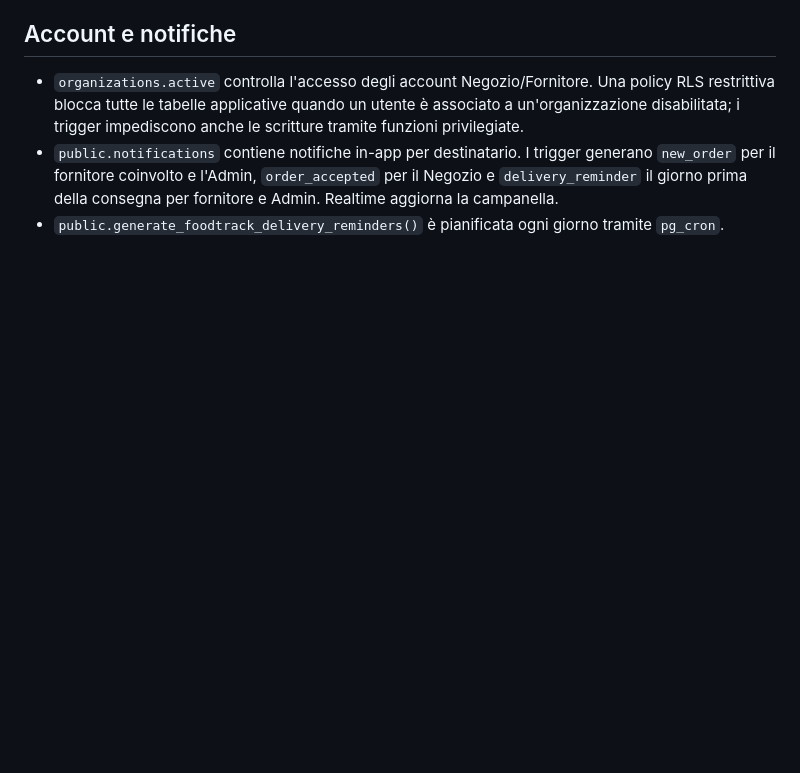
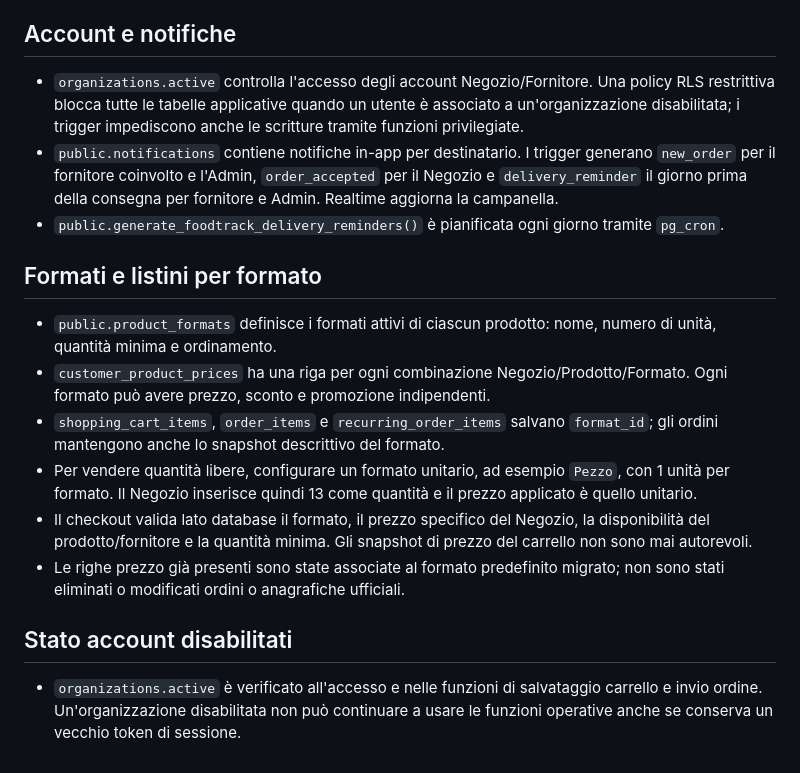
Before and after one commit to valentina96-francavilla/food-track, a Markdown page: supabase/PROJECT.md, the part around the change. Rendered like a GitHub page; blank space fills up the shorter version.

Commit message:
Document multi-format pricing and account access rules

```diff
--- a/supabase/PROJECT.md
+++ b/supabase/PROJECT.md
@@ -36,3 +36,15 @@
 - `organizations.active` controlla l'accesso degli account Negozio/Fornitore. Una policy RLS restrittiva blocca tutte le tabelle applicative quando un utente è associato a un'organizzazione disabilitata; i trigger impediscono anche le scritture tramite funzioni privilegiate.
 - `public.notifications` contiene notifiche in-app per destinatario. I trigger generano `new_order` per il fornitore coinvolto e l'Admin, `order_accepted` per il Negozio e `delivery_reminder` il giorno prima della consegna per fornitore e Admin. Realtime aggiorna la campanella.
 - `public.generate_foodtrack_delivery_reminders()` è pianificata ogni giorno tramite `pg_cron`.
+
+
+## Formati e listini per formato
+- `public.product_formats` definisce i formati attivi di ciascun prodotto: nome, numero di unità, quantità minima e ordinamento.
+- `customer_product_prices` ha una riga per ogni combinazione Negozio/Prodotto/Formato. Ogni formato può avere prezzo, sconto e promozione indipendenti.
+- `shopping_cart_items`, `order_items` e `recurring_order_items` salvano `format_id`; gli ordini mantengono anche lo snapshot descrittivo del formato.
+- Per vendere quantità libere, configurare un formato unitario, ad esempio `Pezzo`, con 1 unità per formato. Il Negozio inserisce quindi 13 come quantità e il prezzo applicato è quello unitario.
+- Il checkout valida lato database il formato, il prezzo specifico del Negozio, la disponibilità del prodotto/fornitore e la quantità minima. Gli snapshot di prezzo del carrello non sono mai autorevoli.
+- Le righe prezzo già presenti sono state associate al formato predefinito migrato; non sono stati eliminati o modificati ordini o anagrafiche ufficiali.
+
+## Stato account disabilitati
+- `organizations.active` è verificato all'accesso e nelle funzioni di salvataggio carrello e invio ordine. Un'organizzazione disabilitata non può continuare a usare le funzioni operative anche se conserva un vecchio token di sessione.
```
